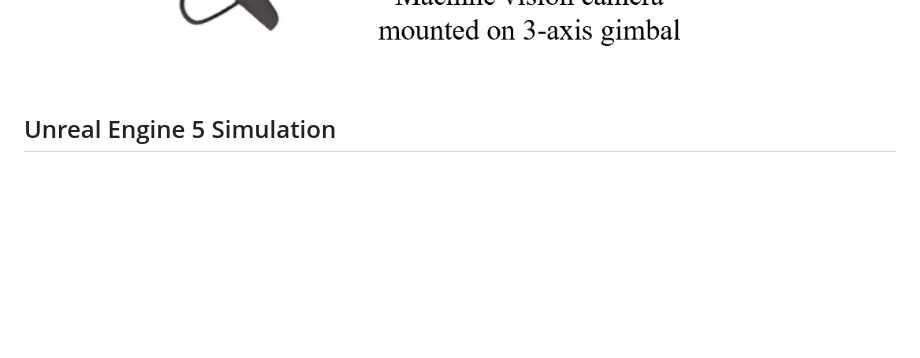
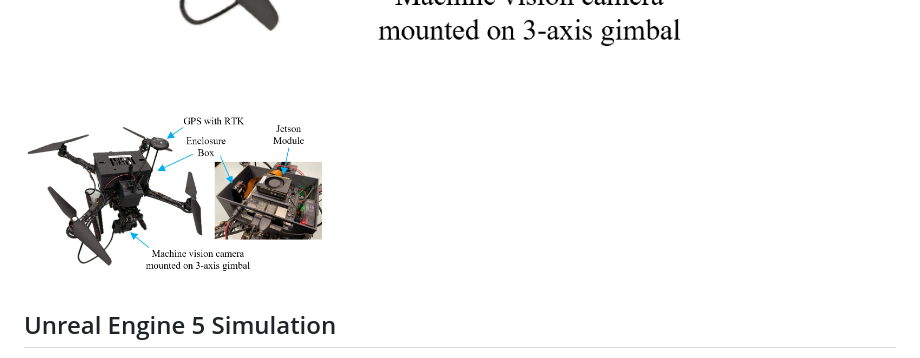
Before and after one commit to srijanpal07/autonomous-drone-for-dynamic-smoke-plume-tracking, a Markdown page: README.md, the part around the change. Rendered like a GitHub page; blank space fills up the shorter version.

```diff
--- a/README.md
+++ b/README.md
@@ -114,6 +114,8 @@ The drone configuration follows the [GAIA drone setup](https://github.umn.edu/Ho
 
 ![Drone Hardware](images/drone_hardware.png)
 
+<img src="images/drone_hardware.png" alt="Drone Hardware" width="300"/>
+
 
 ## Unreal Engine 5 Simulation
 
```
